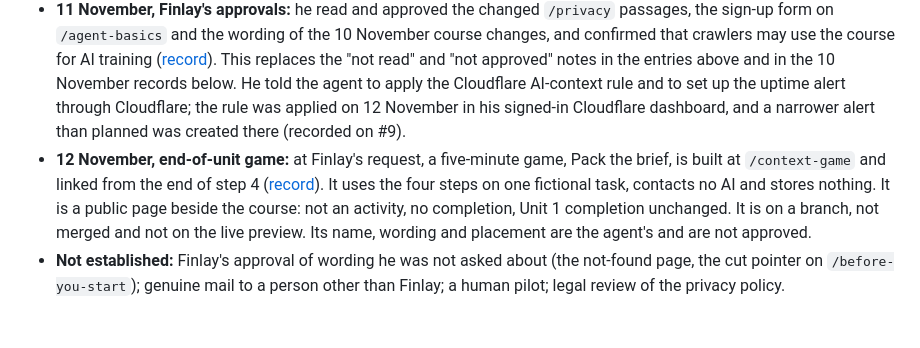
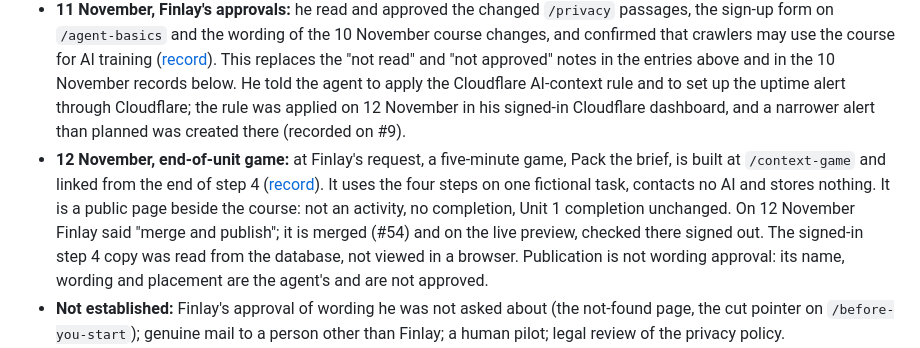
Before and after one commit to drfinlaymccall/human-ai-orientation, a Markdown page: CONTROL.md, the part around the change. Rendered like a GitHub page; blank space fills up the shorter version.

```diff
--- a/CONTROL.md
+++ b/CONTROL.md
@@ -15,7 +15,7 @@ Updated: 2026-11-12. Owner: Finlay McCall. All dates use Australia/Sydney time.
 - **11 November, notify list:** at Finlay's request, `/agent-basics` has a form to be told when Unit 2 is ready. The plugin keeps the addresses in a new table; nothing sends mail; Finlay downloads the list and sends the message himself ([how it works](docs/operations/notify-list.md), [record](docs/releases/2026-11-11-notify-list.md)). It is the first personal information collected from people without accounts. He read and approved the form notice and the policy wording later the same day (see the approvals entry below).
 - **11 November, operations:** the three course services are set to restart after any stop they were not asked to make (read back from systemd after installation, recorded on #9; not proven by stopping one); every response says no other site may frame it and limits the microphone and camera to this site; more private file kinds are refused; there is a short ["site is down" guide](docs/operations/site-down.md) for Finlay ([record](docs/releases/2026-11-11-operations.md)). One change waits for Finlay (sudo): letting Moodle's own files be cached.
 - **11 November, Finlay's approvals:** he read and approved the changed `/privacy` passages, the sign-up form on `/agent-basics` and the wording of the 10 November course changes, and confirmed that crawlers may use the course for AI training ([record](docs/releases/2026-11-11-finlay-approvals.md)). This replaces the "not read" and "not approved" notes in the entries above and in the 10 November records below. He told the agent to apply the Cloudflare AI-context rule and to set up the uptime alert through Cloudflare; the rule was applied on 12 November in his signed-in Cloudflare dashboard, and a narrower alert than planned was created there (recorded on #9).
-- **12 November, end-of-unit game:** at Finlay's request, a five-minute game, Pack the brief, is built at `/context-game` and linked from the end of step 4 ([record](docs/releases/2026-11-12-context-game.md)). It uses the four steps on one fictional task, contacts no AI and stores nothing. It is a public page beside the course: not an activity, no completion, Unit 1 completion unchanged. It is on a branch, not merged and not on the live preview. Its name, wording and placement are the agent's and are not approved.
+- **12 November, end-of-unit game:** at Finlay's request, a five-minute game, Pack the brief, is built at `/context-game` and linked from the end of step 4 ([record](docs/releases/2026-11-12-context-game.md)). It uses the four steps on one fictional task, contacts no AI and stores nothing. It is a public page beside the course: not an activity, no completion, Unit 1 completion unchanged. On 12 November Finlay said "merge and publish"; it is merged (#54) and on the live preview, checked there signed out. The signed-in step 4 copy was read from the database, not viewed in a browser. Publication is not wording approval: its name, wording and placement are the agent's and are not approved.
 - **Not established:** Finlay's approval of wording he was not asked about (the not-found page, the cut pointer on `/before-you-start`); genuine mail to a person other than Finlay; a human pilot; legal review of the privacy policy.
 - **Stage A (open the anonymous course to search):** open since 12 November 2026, on Finlay's decision. On 11 November he said "Yes, today" to switching once the Cloudflare rule and the uptime alert passed. On 12 November the rule was applied and read back. His free Cloudflare plan refused health checks, so the alert is narrower than the audit recommended: Cloudflare emails him when it cannot reach the server for about five minutes; it does not notice PHP or the database being down, and no test alert was possible. Told this, he replied "Yes, proceed" and asked for instructions to add an UptimeRobot monitor himself. The web server now imports `deploy/robots-stage-a.caddy` ([record](docs/releases/2026-11-12-stage-a-switch.md); evidence on #9). To undo, change the one line back and restart `orientation-web`. This is not Stage B: registration is closed and nobody has been invited. Open, not gates: the fuller UptimeRobot checks (his account); his answer on deleting old notify-list addresses by hand within 24 months; a pilot; legal review.
 - **Stage B (open registration):** not ready. It needs genuine mail receipt, the privacy confirmations and operating procedures.
```
Also changed, not shown: docs/releases/2026-11-12-context-game.md (+11 -3 lines).
